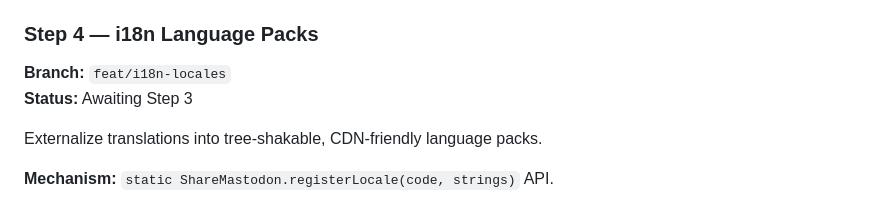
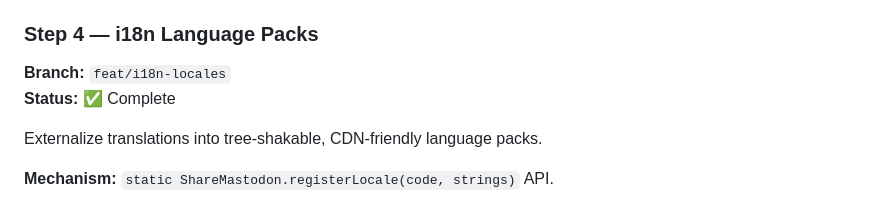
Before and after one commit to davidhund/share-mastodon-component, a Markdown page: _PLAN.md, the part around the change. Rendered like a GitHub page.

Commit message:
docs: mark Step 4 (i18n Language Packs) complete
- Externalized translations to static registerLocale API
- Base component ships with English built-in
- Separate locale files for en, nl, fr, de, es
- Tree-shakable and CDN-friendly design
- 16/16 tests passing

```diff
--- a/_PLAN.md
+++ b/_PLAN.md
@@ -78,7 +78,7 @@ Fix the 3 bugs identified above. Verified by Step 1 tests.
 
 ### Step 4 — i18n Language Packs
 **Branch:** `feat/i18n-locales`
-**Status:** Awaiting Step 3
+**Status:** ✅ Complete
 
 Externalize translations into tree-shakable, CDN-friendly language packs.
 
```
